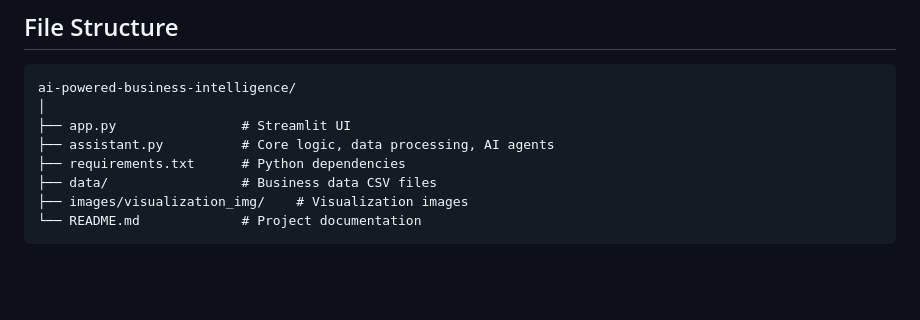
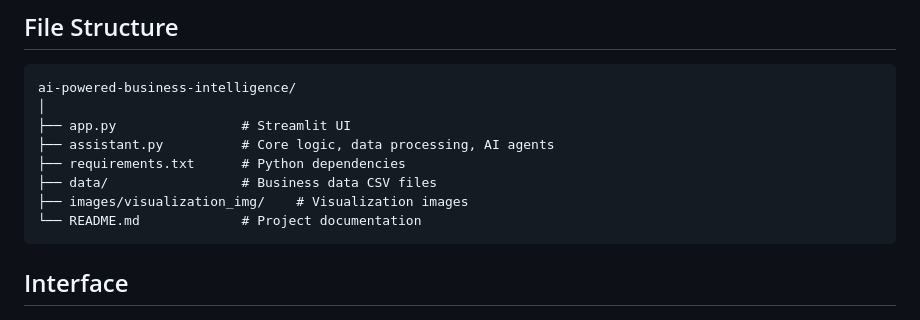
Before and after one commit to abibou1/ai-powered-business-intelligence, a Markdown page: README.md, the part around the change. Drawn GitHub-style; blank space fills up the shorter version.

````diff
--- a/README.md
+++ b/README.md
@@ -96,6 +96,8 @@ ai-powered-business-intelligence/
 └── README.md             # Project documentation
 ```
 
+## Interface
+
 <p align="center">
   <img src="images/output/marketingIdea.PNG" alt="Marketing Idea" width="350" style="margin:10px;">
   <img src="images/output/productByRegion.PNG" alt="Product by Region" width="350" style="margin:10px;">
````
